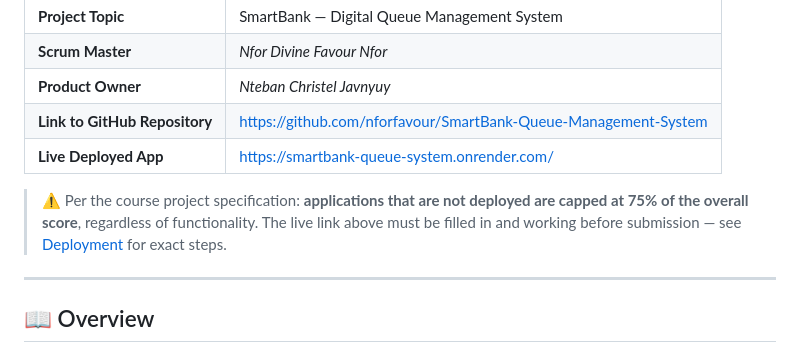
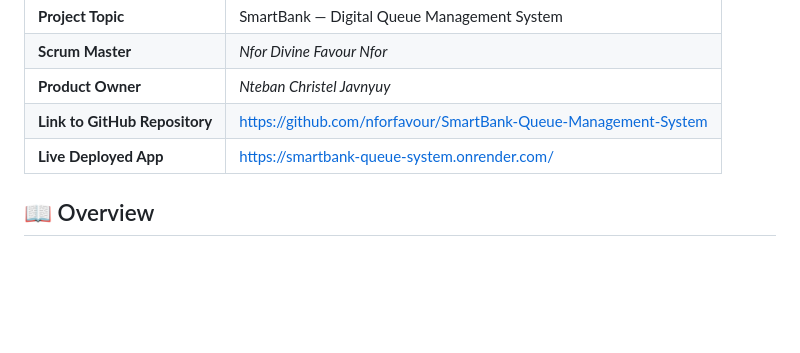
Before and after one commit to nforfavour/SmartBank-Queue-Management-System, a Markdown page: README.md, the part around the change. Rendered like a GitHub page; blank space fills up the shorter version.

```diff
--- a/README.md
+++ b/README.md
@@ -41,12 +41,6 @@ first-in-first-out order. Admins see everything happening across every service,
 | **Link to GitHub Repository** | https://github.com/nforfavour/SmartBank-Queue-Management-System |
 | **Live Deployed App** | https://smartbank-queue-system.onrender.com/ |
 
-> ⚠️ Per the course project specification: **applications that are not deployed
-> are capped at 75% of the overall score**, regardless of functionality. The
-> live link above must be filled in and working before submission — see
-> [Deployment](#-deployment) for exact steps.
-
----
 
 ## 📖 Overview
 
```
